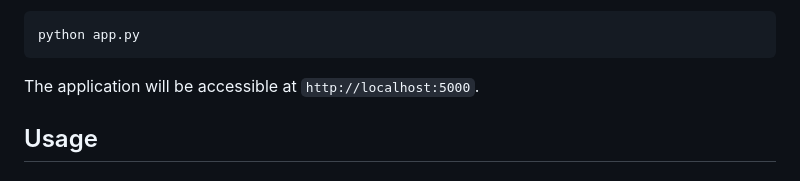
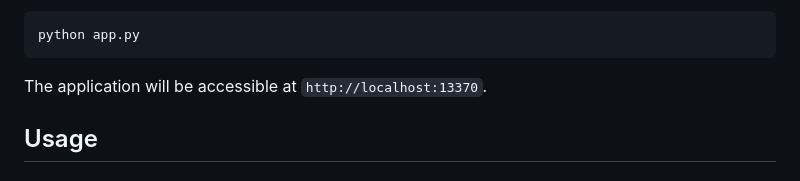
Before and after one commit to joelindra/Demeter, a Markdown page: README.md, the part around the change printed below. Drawn GitHub-style.

````diff
--- a/README.md
+++ b/README.md
@@ -45,7 +45,7 @@ flask-limiter
 python app.py
 ```
 
-The application will be accessible at `http://localhost:5000`.
+The application will be accessible at `http://localhost:13370`.
 
 ## Usage
 
````
Also changed, not shown: other parts of README.md (+0 -2 lines).
